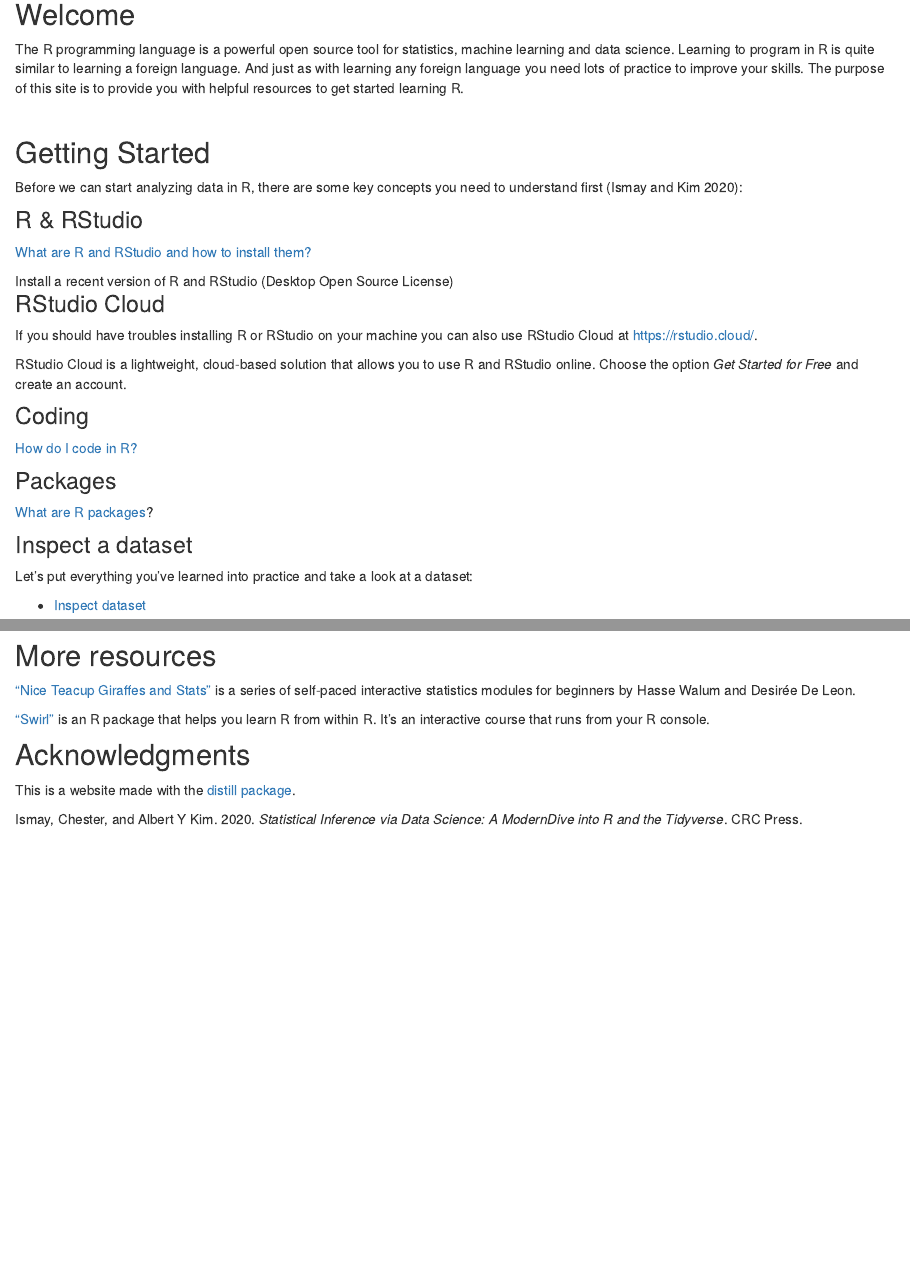
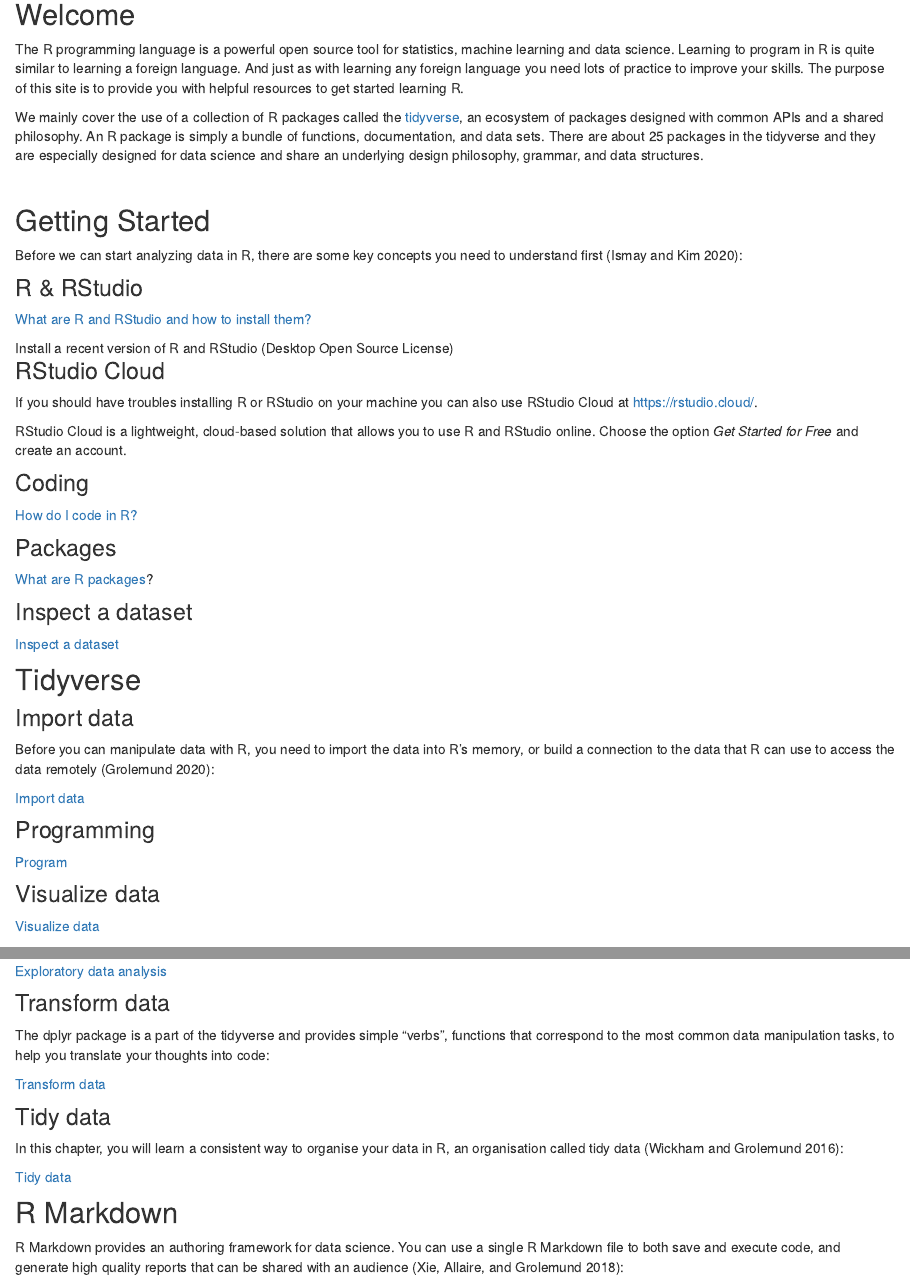
Before and after one commit to kirenz/introduction-to-r, an R Markdown document (index.Rmd): the page in a window 1100 px wide, from 240 px down before the commit and from 210 px down after it, so that both start at the same text, and a second part further down, joined at a grey line. Rendered offline with R 4.5, knitr and Pandoc, with nearby package versions; drawn as R Markdown's standard HTML page in place of the format the file asks for.

Commit message:
Minor updates

```diff
--- a/index.Rmd
+++ b/index.Rmd
@@ -20,6 +19,9 @@
 ## Welcome
 
 The R programming language is a powerful open source tool for statistics, machine learning and data science. Learning to program in R is quite similar to learning a foreign language. And just as with learning any foreign language you need lots of practice to improve your skills. The purpose of this site is to provide you with helpful resources to get started learning R.
+
+We mainly cover the use of a collection of R packages called the [tidyverse](https://www.tidyverse.org), an ecosystem of packages designed with common APIs and a shared philosophy. An R package is simply a bundle of functions, documentation, and data sets. There are about 25 packages in the tidyverse and they are especially designed for data science and share an underlying design philosophy, grammar, and data structures.
+
 
 \
 
@@ -54,6 +56,23 @@
 
 ### Inspect a dataset
 
-Let’s put everything you’ve learned into practice and take a look at a dataset:
+[Inspect a dataset](https://moderndive.netlify.app/1-4-nycflights13.html)
 
-* [Inspect dataset](https://moderndive.netlify.app/1-4-nycflights13.html)
+
+## Tidyverse
+
+### Import data
+
+Before you can manipulate data with R, you need to import the data into R’s memory, or build a connection to the data that R can use to access the data remotely [@Grolemund2020]:
+
+[Import data](https://rstudio-education.github.io/tidyverse-cookbook/import.html)
+
+
+### Programming
+
+[Program](https://rstudio-education.github.io/tidyverse-cookbook/program.html)
+
+### Visualize data
+
+
+[Visualize data](https://rstudio-education.github.io/tidyverse-cookbook/visualize-data.html)
@@ -59,0 +84,22 @@
+[Exploratory data analysis](https://r4ds.had.co.nz/exploratory-data-analysis.html)
+
+### Transform data
+
+The dplyr package is a part of the tidyverse and provides simple “verbs”, functions that correspond to the most common data manipulation tasks, to help you translate your thoughts into code:
+
+[Transform data](https://dplyr.tidyverse.org/articles/dplyr.html)
+
+
+### Tidy data
+
+In this chapter, you will learn a consistent way to organise your data in R, an organisation called tidy data [@Wickham2016]:
+
+[Tidy data](https://r4ds.had.co.nz/tidy-data.html)
+
+
+
+## R Markdown
+
+
+R Markdown provides an authoring framework for data science. You can use a single R Markdown file to both
+save and execute code, and generate high quality reports that can be shared with an audience [@Xie2018]:
```
Also changed, not shown: MyCollection.bib (+3 -0 lines), index.html, search.json, index.Rmd (27 more changed lines).
